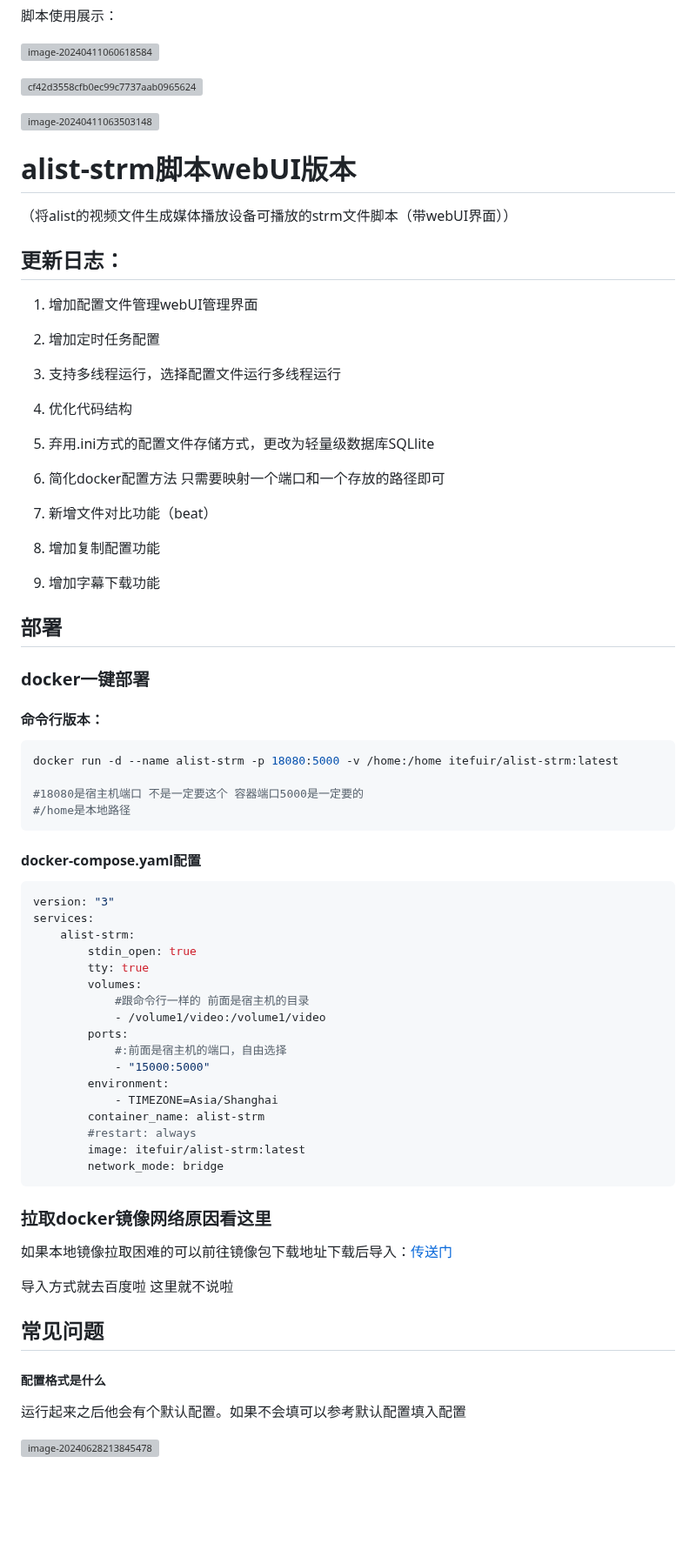
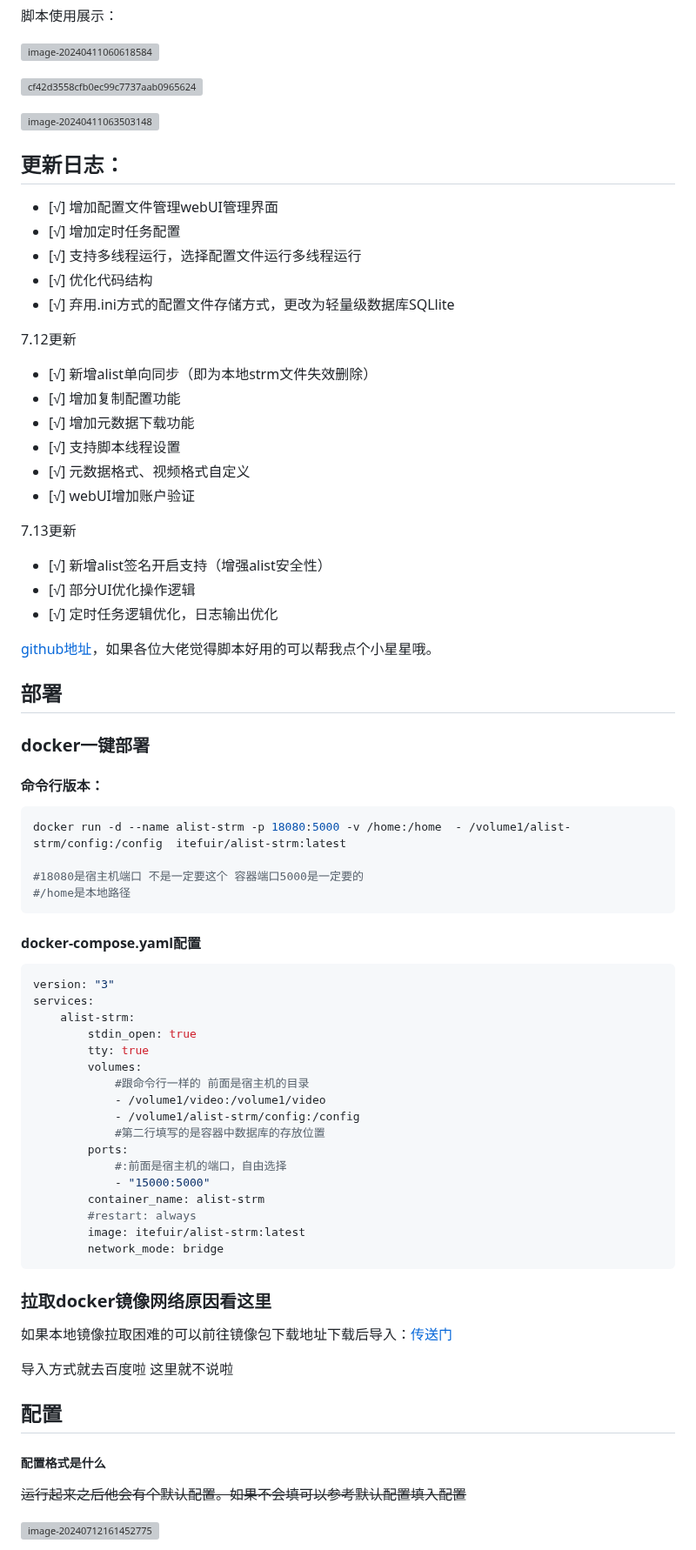
Before and after one commit to tefuirZ/alist-strm, a Markdown page: README.md, the part around one of its changes. Shown at 87% size. GitHub-like rendering; blank space fills up the shorter version; grey boxes are pictures that could not be loaded.

````diff
--- a/README.md
+++ b/README.md
@@ -14,27 +14,32 @@
 
 
 
-# alist-strm脚本webUI版本
-（将alist的视频文件生成媒体播放设备可播放的strm文件脚本（带webUI界面））
 ##  更新日志：
 
-1. 增加配置文件管理webUI管理界面
+- [√] 增加配置文件管理webUI管理界面
+- [√] 增加定时任务配置
+- [√] 支持多线程运行，选择配置文件运行多线程运行
+- [√] 优化代码结构
+- [√] 弃用.ini方式的配置文件存储方式，更改为轻量级数据库SQLlite
 
-2. 增加定时任务配置
+7.12更新
 
-3. 支持多线程运行，选择配置文件运行多线程运行
+- [√] 新增alist单向同步（即为本地strm文件失效删除）
+- [√] 增加复制配置功能
+- [√] 增加元数据下载功能
+- [√] 支持脚本线程设置
+- [√] 元数据格式、视频格式自定义
+- [√] webUI增加账户验证
 
-4. 优化代码结构
+7.13更新
 
-5. 弃用.ini方式的配置文件存储方式，更改为轻量级数据库SQLlite
+- [√] 新增alist签名开启支持（增强alist安全性）
+- [√] 部分UI优化操作逻辑
+- [√] 定时任务逻辑优化，日志输出优化
 
-6. 简化docker配置方法 只需要映射一个端口和一个存放的路径即可
+[github地址](https://github.com/tefuirZ/alist-strm)，如果各位大佬觉得脚本好用的可以帮我点个小星星哦。
 
-7. 新增文件对比功能（beat）
 
-8. 增加复制配置功能
-
-9. 增加字幕下载功能
 
 ##  部署
 
@@ -43,7 +48,7 @@
 #### 命令行版本：
 
 ```shell
-docker run -d --name alist-strm -p 18080:5000 -v /home:/home itefuir/alist-strm:latest
+docker run -d --name alist-strm -p 18080:5000 -v /home:/home  - /volume1/alist-strm/config:/config  itefuir/alist-strm:latest
 
 #18080是宿主机端口 不是一定要这个 容器端口5000是一定要的
 #/home是本地路径
@@ -60,11 +65,11 @@ services:
         volumes:
             #跟命令行一样的 前面是宿主机的目录
             - /volume1/video:/volume1/video
+            - /volume1/alist-strm/config:/config
+            #第二行填写的是容器中数据库的存放位置
         ports:
         	#:前面是宿主机的端口，自由选择
             - "15000:5000"
-        environment:
-            - TIMEZONE=Asia/Shanghai
         container_name: alist-strm
         #restart: always
         image: itefuir/alist-strm:latest
@@ -77,11 +82,11 @@ services:
 
 导入方式就去百度啦 这里就不说啦
 
-##  常见问题
+##  配置
 
 ##### 配置格式是什么
 
-运行起来之后他会有个默认配置。如果不会填可以参考默认配置填入配置
+~~运行起来之后他会有个默认配置。如果不会填可以参考默认配置填入配置~~
 
-![image-20240628213845478](https://drive.tefuir0829.cn/d/yyds/img/1/667ebce4d7a46.png)
+![image-20240712161452775](https://drive.tefuir0829.cn/d/yyds/img/1/6690e5fc66799.png)
 
````
Also changed, not shown: other parts of README.md (+42 -1 lines).
